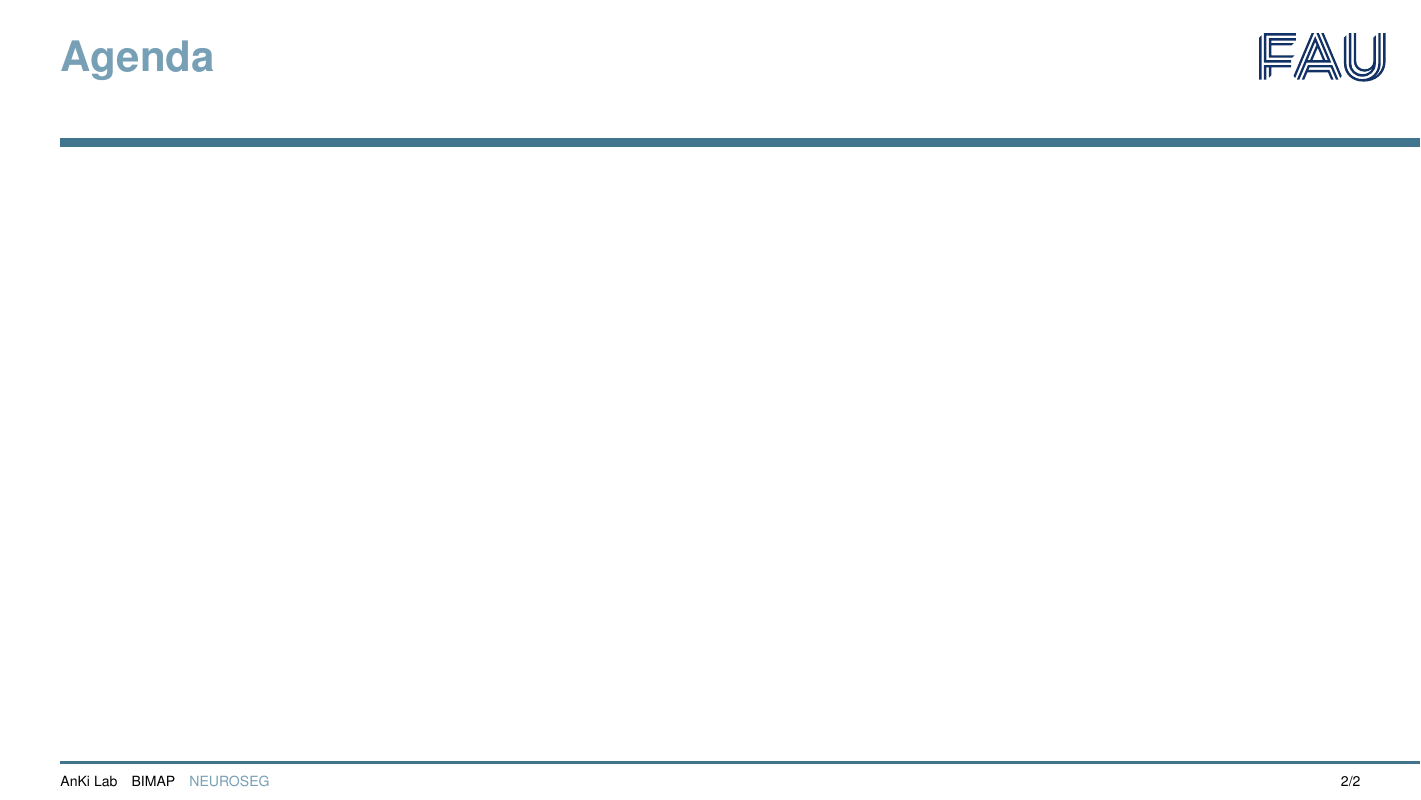
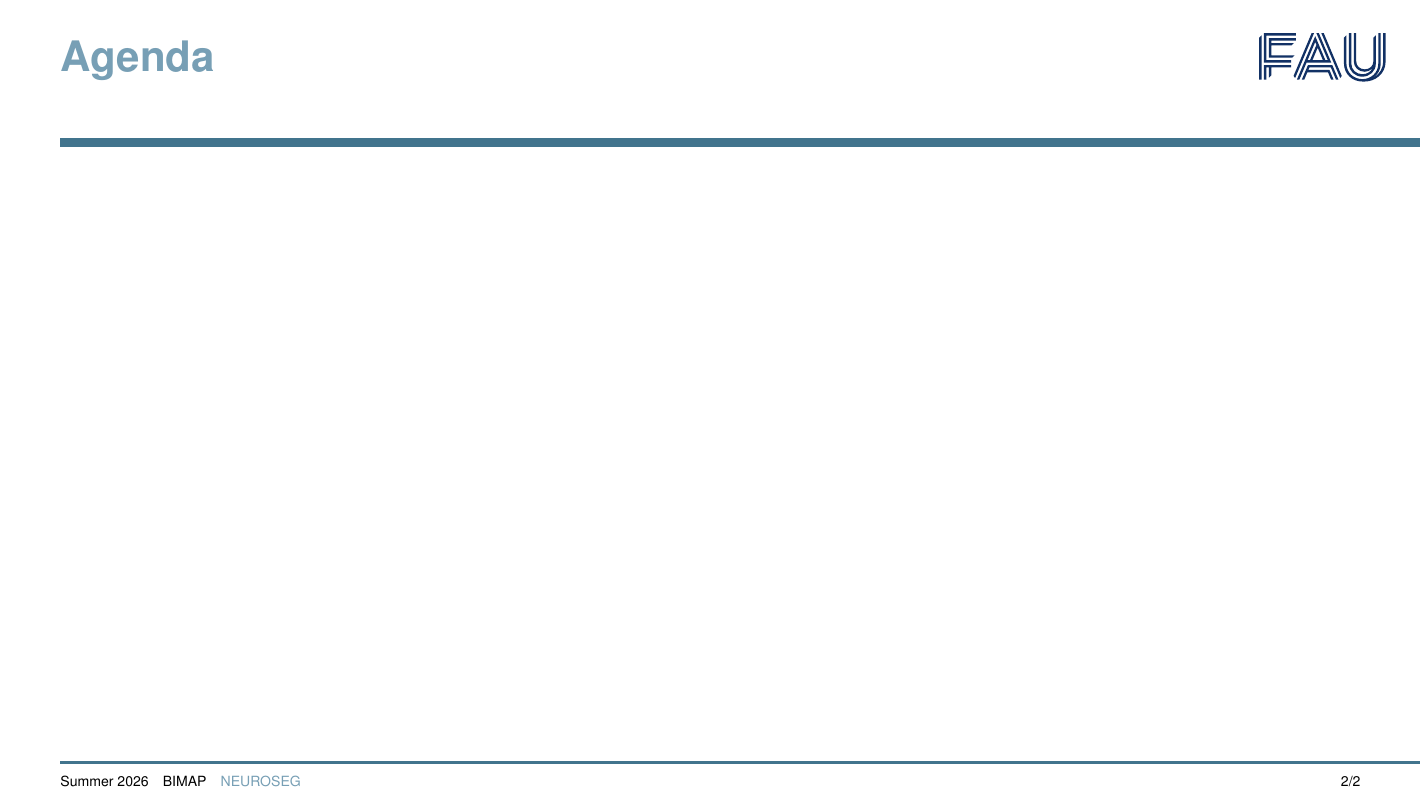
Before and after one commit to mo-karbalaee/BIMAP-presentation, LaTeX slides (main.tex): page 2 of 2. Compiled offline with pdfLaTeX.

Commit message:
Update the footer.

```diff
--- a/main.tex
+++ b/main.tex
@@ -52,7 +52,7 @@
 Biomedical Image Analysis Project (BIMAP)%
 }
 %
-\institute[AnKi Lab]{%
+\institute[Summer 2026]{%
 Conducted under the supervision of the AnKi Lab\\%
 Supervisor: Sophie Hauser, M.Sc.\quad Prof.\ Dr.\ Andreas M.\ Kist (Lab head)\\[0.6em]%
 Summer Semester 2026%
```
